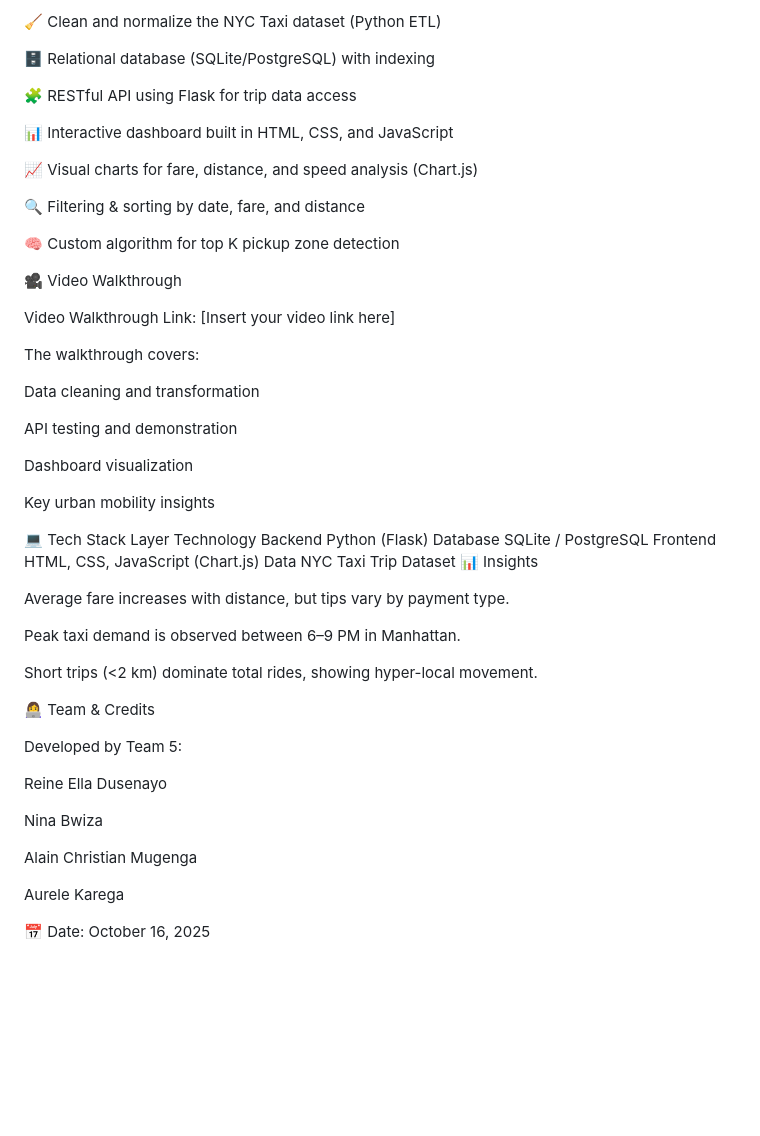
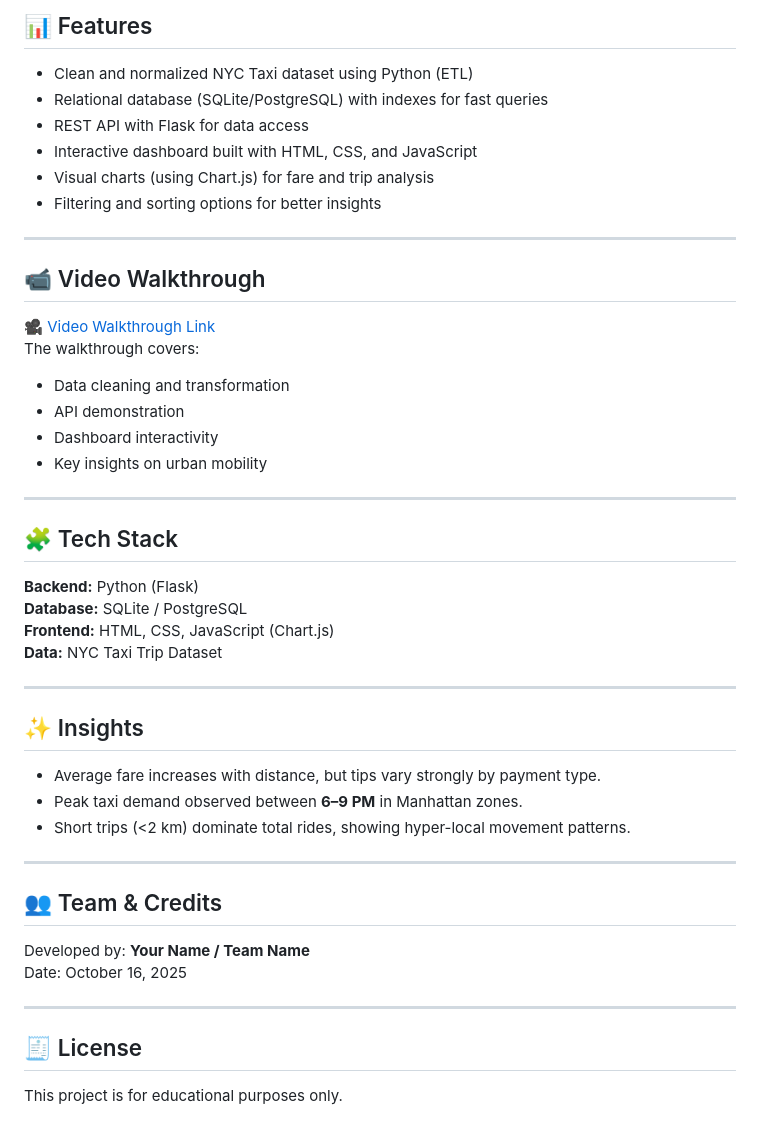
Before and after one commit to AureleKarega/Team-5-Summative_Enteprise_Web_Development, a Markdown page: README.md, the part around the change printed below. GitHub-like rendering; blank space fills up the shorter version.

```diff
--- a/README.md
+++ b/README.md
@@ -126,56 +94,45 @@ speed_kmh	FLOAT	Derived feature (distance / duration)
 
-🧹 Clean and normalize the NYC Taxi dataset (Python ETL)
+## 📊 Features
 
-🗄️ Relational database (SQLite/PostgreSQL) with indexing
+- Clean and normalized NYC Taxi dataset using Python (ETL)
+- Relational database (SQLite/PostgreSQL) with indexes for fast queries
+- REST API with Flask for data access
+- Interactive dashboard built with HTML, CSS, and JavaScript
+- Visual charts (using Chart.js) for fare and trip analysis
+- Filtering and sorting options for better insights
 
-🧩 RESTful API using Flask for trip data access
+---
 
-📊 Interactive dashboard built in HTML, CSS, and JavaScript
+## 📹 Video Walkthrough
+🎥 [Video Walkthrough Link](https://youtu.be/example)
+The walkthrough covers:
+- Data cleaning and transformation
+- API demonstration
+- Dashboard interactivity
+- Key insights on urban mobility
 
-📈 Visual charts for fare, distance, and speed analysis (Chart.js)
+---
 
-🔍 Filtering & sorting by date, fare, and distance
+## 🧩 Tech Stack
+**Backend:** Python (Flask)
+**Database:** SQLite / PostgreSQL
+**Frontend:** HTML, CSS, JavaScript (Chart.js)
+**Data:** NYC Taxi Trip Dataset
 
-🧠 Custom algorithm for top K pickup zone detection
+---
 
-🎥 Video Walkthrough
+## ✨ Insights
+- Average fare increases with distance, but tips vary strongly by payment type.
+- Peak taxi demand observed between **6–9 PM** in Manhattan zones.
+- Short trips (<2 km) dominate total rides, showing hyper-local movement patterns.
 
-Video Walkthrough Link: [Insert your video link here]
+---
 
-The walkthrough covers:
+## 👥 Team & Credits
+Developed by: **Your Name / Team Name**
+Date: October 16, 2025
 
-Data cleaning and transformation
+---
 
-API testing and demonstration
-
-Dashboard visualization
-
-Key urban mobility insights
-
-💻 Tech Stack
-Layer	Technology
-Backend	Python (Flask)
-Database	SQLite / PostgreSQL
-Frontend	HTML, CSS, JavaScript (Chart.js)
-Data	NYC Taxi Trip Dataset
-📊 Insights
-
-Average fare increases with distance, but tips vary by payment type.
-
-Peak taxi demand is observed between 6–9 PM in Manhattan.
-
-Short trips (<2 km) dominate total rides, showing hyper-local movement.
-
-👩‍💻 Team & Credits
-
-Developed by Team 5:
-
-Reine Ella Dusenayo
-
-Nina Bwiza
-
-Alain Christian Mugenga
-
-Aurele Karega
-
-📅 Date: October 16, 2025
+## 🧾 License
+This project is for educational purposes only.
```
Also changed, not shown: other parts of README.md (+70 -102 lines).
